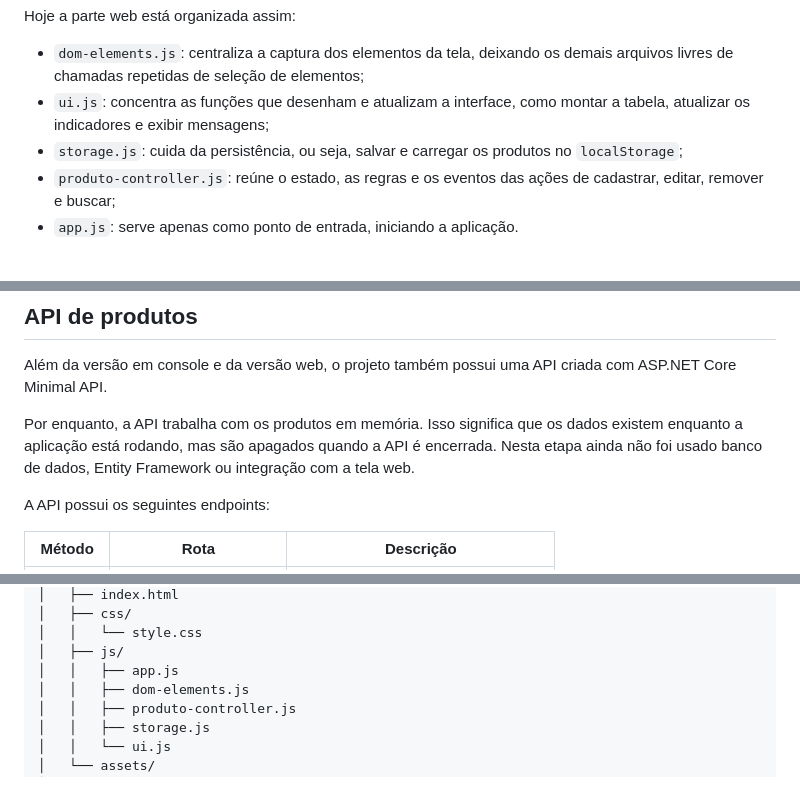
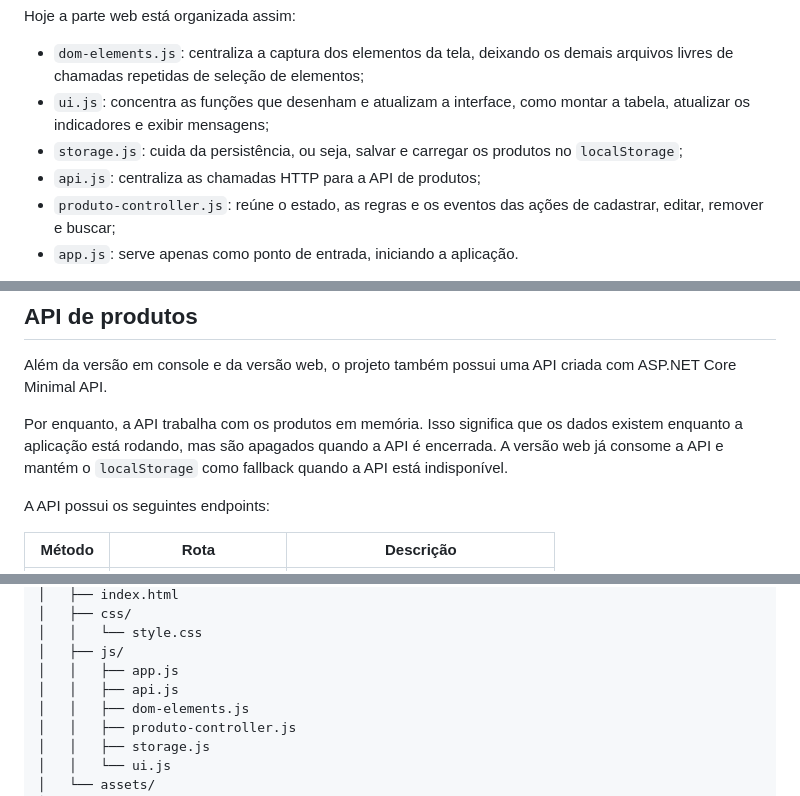
Before and after one commit to Fernando-0904/mini---erp, a Markdown page: README.md, 3 parts joined by grey strips. Rendered like a GitHub page.

Commit message:
docs: atualizar README após integração com API

```diff
--- a/README.md
+++ b/README.md
@@ -86,6 +86,7 @@ Hoje a parte web está organizada assim:
 - `dom-elements.js`: centraliza a captura dos elementos da tela, deixando os demais arquivos livres de chamadas repetidas de seleção de elementos;
 - `ui.js`: concentra as funções que desenham e atualizam a interface, como montar a tabela, atualizar os indicadores e exibir mensagens;
 - `storage.js`: cuida da persistência, ou seja, salvar e carregar os produtos no `localStorage`;
+- `api.js`: centraliza as chamadas HTTP para a API de produtos;
 - `produto-controller.js`: reúne o estado, as regras e os eventos das ações de cadastrar, editar, remover e buscar;
 - `app.js`: serve apenas como ponto de entrada, iniciando a aplicação.
 
@@ -110,7 +111,7 @@ A quantidade igual a zero é permitida, pois representa um produto cadastrado, m
 
 Além da versão em console e da versão web, o projeto também possui uma API criada com ASP.NET Core Minimal API.
 
-Por enquanto, a API trabalha com os produtos em memória. Isso significa que os dados existem enquanto a aplicação está rodando, mas são apagados quando a API é encerrada. Nesta etapa ainda não foi usado banco de dados, Entity Framework ou integração com a tela web.
+Por enquanto, a API trabalha com os produtos em memória. Isso significa que os dados existem enquanto a aplicação está rodando, mas são apagados quando a API é encerrada. A versão web já consome a API e mantém o `localStorage` como fallback quando a API está indisponível.
 
 A API possui os seguintes endpoints:
 
@@ -186,6 +187,7 @@ projeto erp/
 │   │   └── style.css
 │   ├── js/
 │   │   ├── app.js
+│   │   ├── api.js
 │   │   ├── dom-elements.js
 │   │   ├── produto-controller.js
 │   │   ├── storage.js
```
